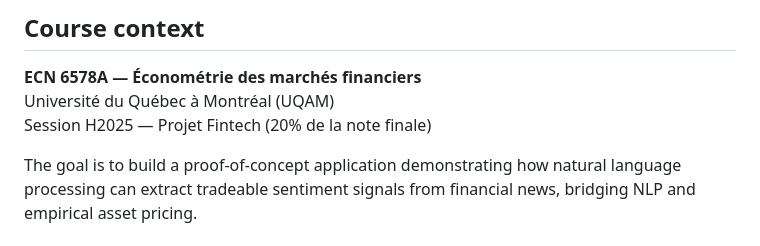
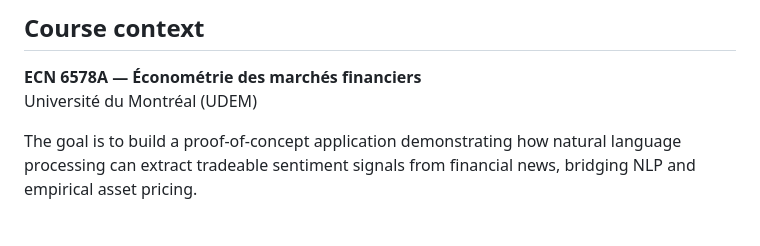
Before and after one commit to Seydifa/sentvols, a Markdown page: README.md, the part around the change. GitHub-like rendering.

Commit message:
correction course and university

```diff
--- a/README.md
+++ b/README.md
@@ -324,7 +324,6 @@ Plus a 29-phrase context table for multi-word patterns, with a configurable `phr
 ## Course context
 
 **ECN 6578A — Économétrie des marchés financiers**
-Université du Québec à Montréal (UQAM)
-Session H2025 — Projet Fintech (20% de la note finale)
+Université du Montréal (UDEM)
 
 The goal is to build a proof-of-concept application demonstrating how natural language processing can extract tradeable sentiment signals from financial news, bridging NLP and empirical asset pricing.
```
